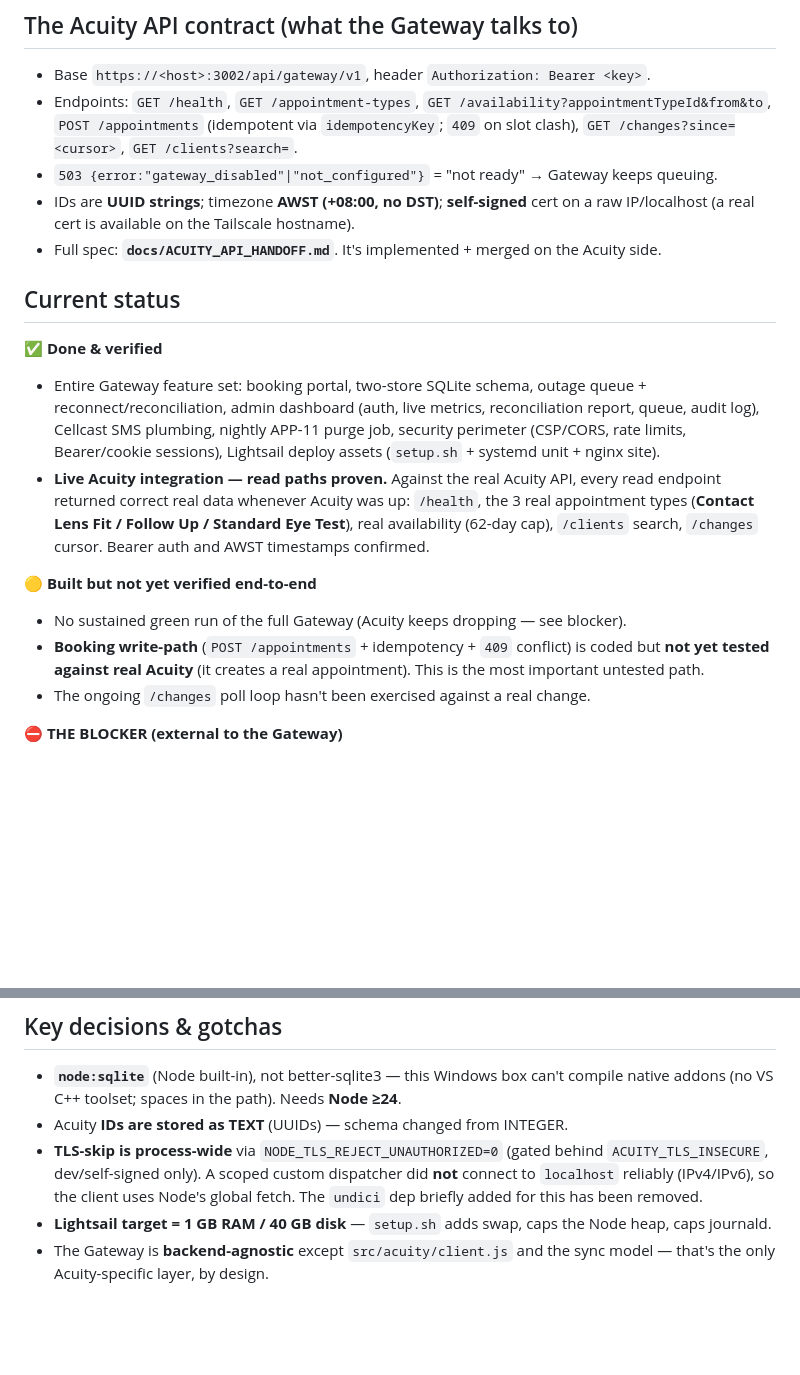
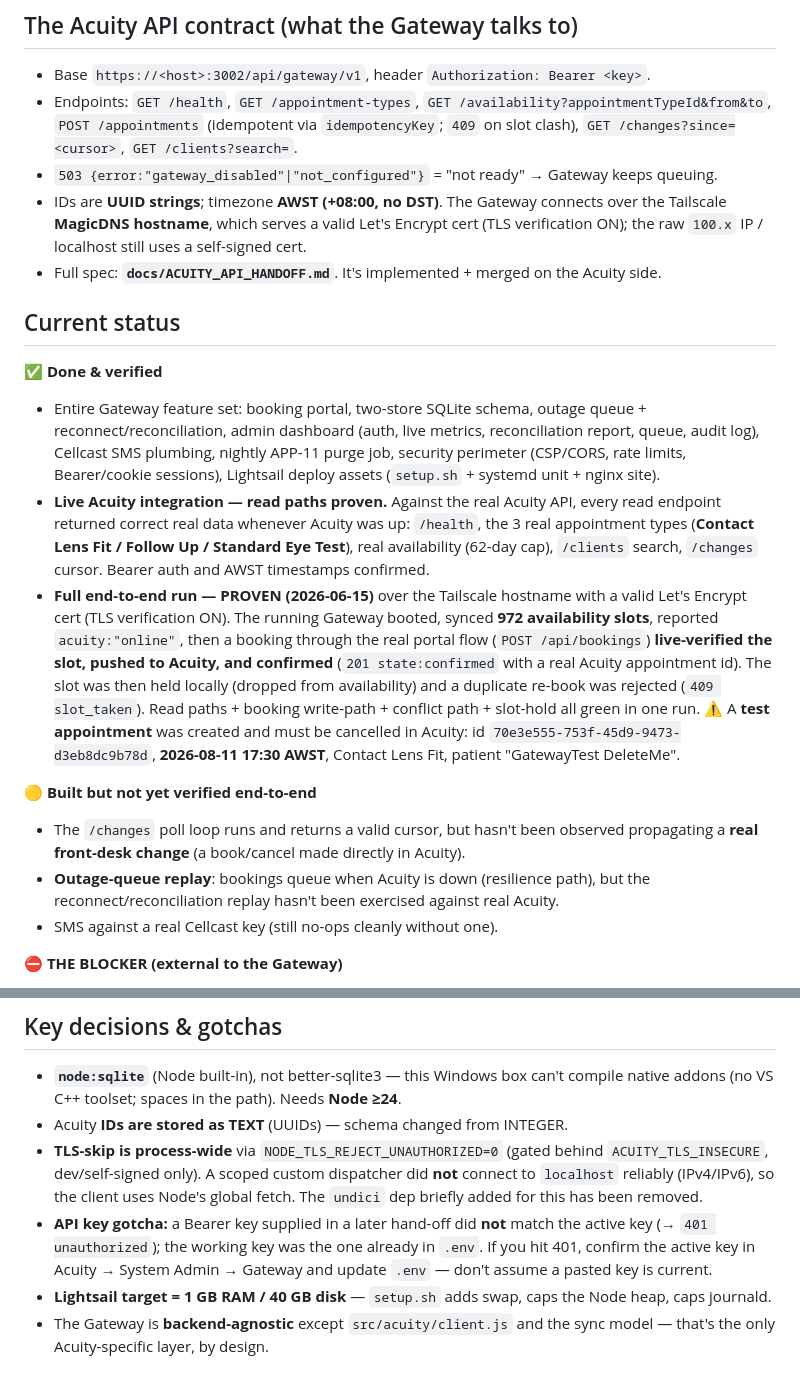
Before and after one commit to eche028-code/Acuity-Gateway, a Markdown page: HANDOFF.md, 2 parts joined by grey strips. Rendered like a GitHub page; blank space fills up the shorter version.

Commit message:
Record verified end-to-end run (read + booking write-path)
On 2026-06-15 the full Gateway ran green against real Acuity over the
Tailscale hostname (valid cert, TLS on): booted, synced 972 slots,
reported acuity online, and a portal booking live-verified + pushed +
confirmed (201) with a real Acuity appointment id; slot then held and a
duplicate re-book rejected (409). Updates HANDOFF status, the cert note,
and adds the stale-API-key gotcha.

A test appointment (Acuity id 70e3e555-753f-45d9-9473-d3eb8dc9b78d,
2026-08-11 17:30 AWST) was created and needs manual cancellation.

Co-Authored-By: Claude Opus 4.8 (1M context) <noreply@anthropic.com>

```diff
--- a/HANDOFF.md
+++ b/HANDOFF.md
@@ -44,8 +44,9 @@ Patients → iframe portal → Gateway (Express, on Lightsail)
   `POST /appointments` (idempotent via `idempotencyKey`; `409` on slot clash),
   `GET /changes?since=<cursor>`, `GET /clients?search=`.
 - `503 {error:"gateway_disabled"|"not_configured"}` = "not ready" → Gateway keeps queuing.
-- IDs are **UUID strings**; timezone **AWST (+08:00, no DST)**; **self-signed** cert
-  on a raw IP/localhost (a real cert is available on the Tailscale hostname).
+- IDs are **UUID strings**; timezone **AWST (+08:00, no DST)**. The Gateway connects
+  over the Tailscale **MagicDNS hostname**, which serves a valid Let's Encrypt cert
+  (TLS verification ON); the raw `100.x` IP / localhost still uses a self-signed cert.
 - Full spec: **`docs/ACUITY_API_HANDOFF.md`**. It's implemented + merged on the Acuity side.
 
 ## Current status
@@ -61,13 +62,24 @@ Patients → iframe portal → Gateway (Express, on Lightsail)
   the 3 real appointment types (**Contact Lens Fit / Follow Up / Standard Eye
   Test**), real availability (62-day cap), `/clients` search, `/changes` cursor.
   Bearer auth and AWST timestamps confirmed.
+- **Full end-to-end run — PROVEN (2026-06-15)** over the Tailscale hostname with a
+  valid Let's Encrypt cert (TLS verification ON). The running Gateway booted, synced
+  **972 availability slots**, reported `acuity:"online"`, then a booking through the
+  real portal flow (`POST /api/bookings`) **live-verified the slot, pushed to Acuity,
+  and confirmed** (`201 state:confirmed` with a real Acuity appointment id). The slot
+  was then held locally (dropped from availability) and a duplicate re-book was
+  rejected (`409 slot_taken`). Read paths + booking write-path + conflict path +
+  slot-hold all green in one run.
+  ⚠️ A **test appointment** was created and must be cancelled in Acuity:
+  id `70e3e555-753f-45d9-9473-d3eb8dc9b78d`, **2026-08-11 17:30 AWST**, Contact Lens
+  Fit, patient "GatewayTest DeleteMe".
 
 **🟡 Built but not yet verified end-to-end**
-- No sustained green run of the full Gateway (Acuity keeps dropping — see blocker).
-- **Booking write-path** (`POST /appointments` + idempotency + `409` conflict) is
-  coded but **not yet tested against real Acuity** (it creates a real appointment).
-  This is the most important untested path.
-- The ongoing `/changes` poll loop hasn't been exercised against a real change.
+- The `/changes` poll loop runs and returns a valid cursor, but hasn't been observed
+  propagating a **real front-desk change** (a book/cancel made directly in Acuity).
+- **Outage-queue replay**: bookings queue when Acuity is down (resilience path), but
+  the reconnect/reconciliation replay hasn't been exercised against real Acuity.
+- SMS against a real Cellcast key (still no-ops cleanly without one).
 
 **⛔ THE BLOCKER (external to the Gateway)**
 - The **Acuity server does not stay running** — it comes up, serves correctly for
@@ -114,6 +126,10 @@ verification, especially of the booking write-path (`POST /appointments`).
   `ACUITY_TLS_INSECURE`, dev/self-signed only). A scoped custom dispatcher did
   **not** connect to `localhost` reliably (IPv4/IPv6), so the client uses Node's
   global fetch. The `undici` dep briefly added for this has been removed.
+- **API key gotcha:** a Bearer key supplied in a later hand-off did **not** match the
+  active key (→ `401 unauthorized`); the working key was the one already in `.env`.
+  If you hit 401, confirm the active key in Acuity → System Admin → Gateway and
+  update `.env` — don't assume a pasted key is current.
 - **Lightsail target = 1 GB RAM / 40 GB disk** — `setup.sh` adds swap, caps the
   Node heap, caps journald.
 - The Gateway is **backend-agnostic** except `src/acuity/client.js` and the sync
```
